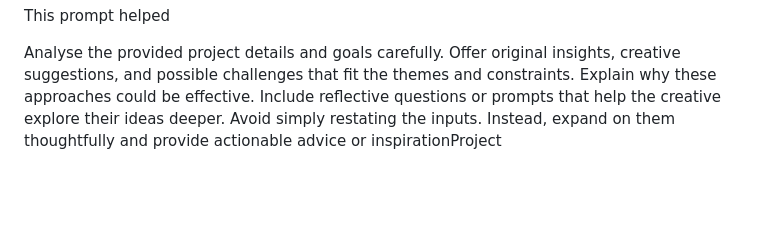
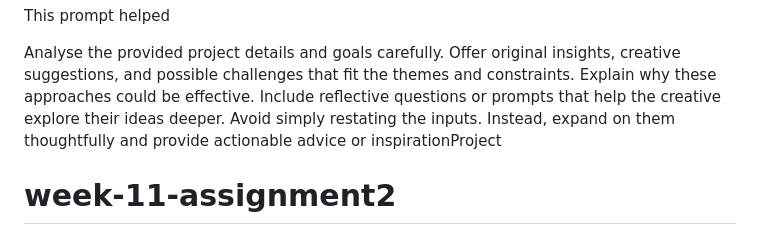
Before and after one commit to teakyzone/week-11-assignment2, a Markdown page: README.md, the part around the change. GitHub-like rendering; blank space fills up the shorter version.

```diff
--- a/README.md
+++ b/README.md
@@ -113,3 +113,4 @@ Offer original insights, creative suggestions, and possible challenges that fit
 Explain why these approaches could be effective.
 Include reflective questions or prompts that help the creative explore their ideas deeper.
 Avoid simply restating the inputs. Instead, expand on them thoughtfully and provide actionable advice or inspirationProject
+# week-11-assignment2
```
